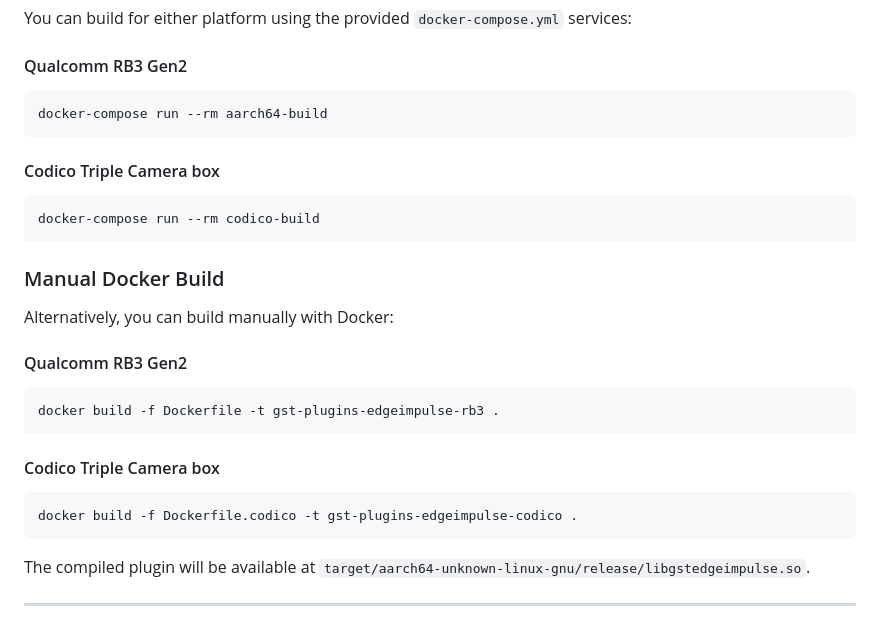
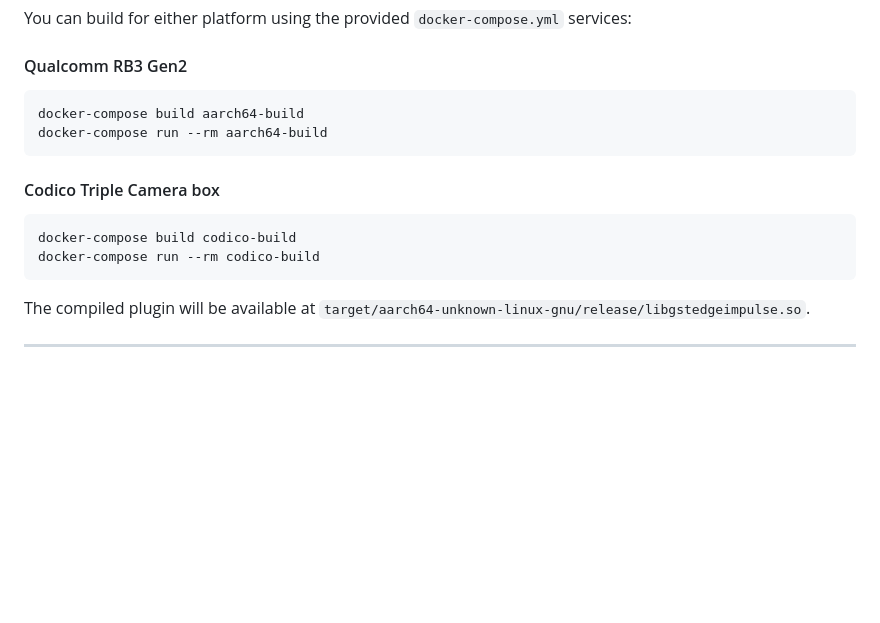
Before and after one commit to edgeimpulse/gst-plugins-edgeimpulse, a Markdown page: README.md, the part around the change. GitHub-like rendering; blank space fills up the shorter version.

Commit message:
updated the build readme

````diff
--- a/README.md
+++ b/README.md
@@ -317,26 +317,14 @@ You can build for either platform using the provided `docker-compose.yml` servic
 
 #### Qualcomm RB3 Gen2
 ```bash
+docker-compose build aarch64-build
 docker-compose run --rm aarch64-build
 ```
 
 #### Codico Triple Camera box
 ```bash
+docker-compose build codico-build
 docker-compose run --rm codico-build
-```
-
-### Manual Docker Build
-
-Alternatively, you can build manually with Docker:
-
-#### Qualcomm RB3 Gen2
-```bash
-docker build -f Dockerfile -t gst-plugins-edgeimpulse-rb3 .
-```
-
-#### Codico Triple Camera box
-```bash
-docker build -f Dockerfile.codico -t gst-plugins-edgeimpulse-codico .
 ```
 
 The compiled plugin will be available at `target/aarch64-unknown-linux-gnu/release/libgstedgeimpulse.so`.
````
